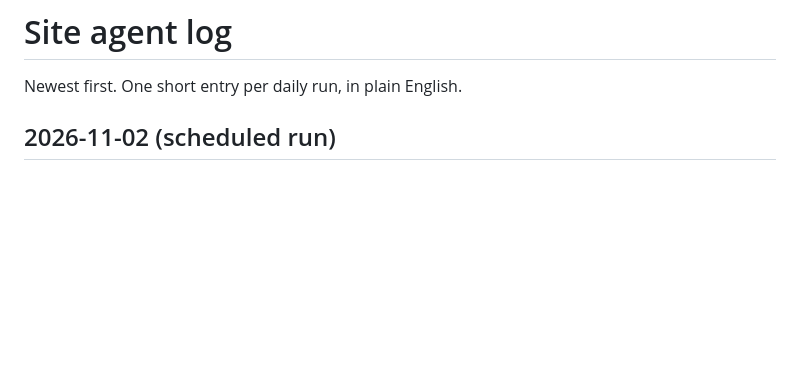
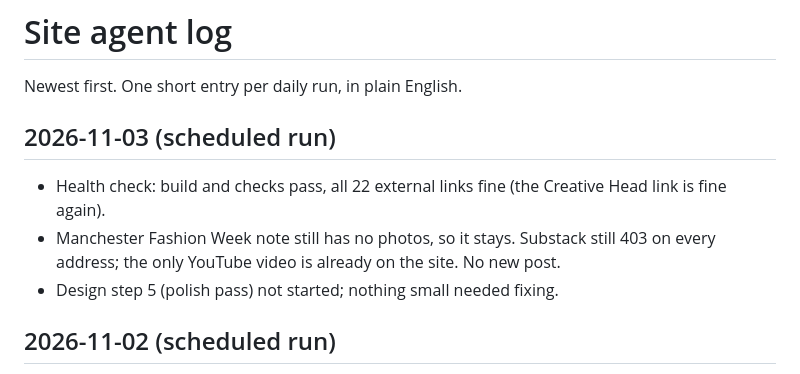
Before and after one commit to Leret7777/leret-net, a Markdown page: agent/LOG.md, the part around the change. Drawn GitHub-style; blank space fills up the shorter version.

Commit message:
Site agent: daily update 2026-11-03

```diff
--- a/agent/LOG.md
+++ b/agent/LOG.md
@@ -1,6 +1,12 @@
 # Site agent log
 
 Newest first. One short entry per daily run, in plain English.
+
+## 2026-11-03 (scheduled run)
+
+- Health check: build and checks pass, all 22 external links fine (the Creative Head link is fine again).
+- Manchester Fashion Week note still has no photos, so it stays. Substack still 403 on every address; the only YouTube video is already on the site. No new post.
+- Design step 5 (polish pass) not started; nothing small needed fixing.
 
 ## 2026-11-02 (scheduled run)
 
```
